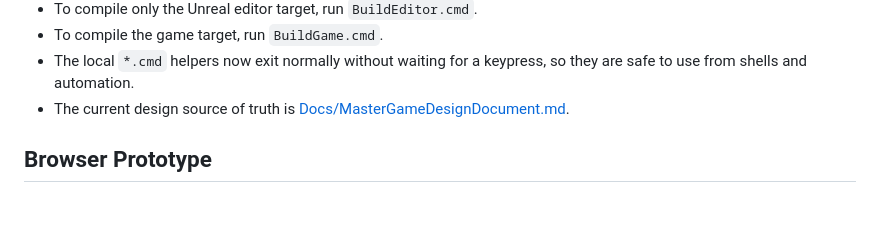
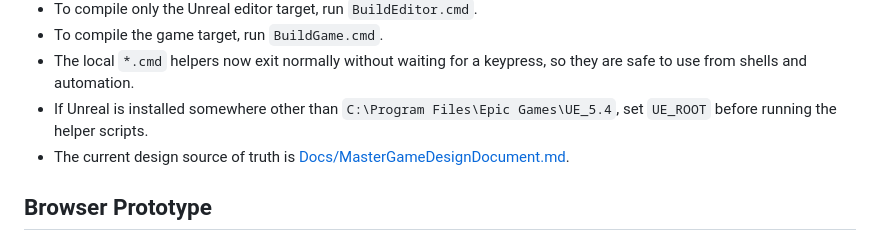
Before and after one commit to adrianserbanescu-byte/TheLastRite, a Markdown page: README.md, the part around the change. GitHub-like rendering; blank space fills up the shorter version.

Commit message:
docs: document unreal engine override

```diff
--- a/README.md
+++ b/README.md
@@ -42,6 +42,7 @@ Important:
 - To compile only the Unreal editor target, run `BuildEditor.cmd`.
 - To compile the game target, run `BuildGame.cmd`.
 - The local `*.cmd` helpers now exit normally without waiting for a keypress, so they are safe to use from shells and automation.
+- If Unreal is installed somewhere other than `C:\Program Files\Epic Games\UE_5.4`, set `UE_ROOT` before running the helper scripts.
 - The current design source of truth is [Docs/MasterGameDesignDocument.md](Docs/MasterGameDesignDocument.md).
 
 ## Browser Prototype
```
